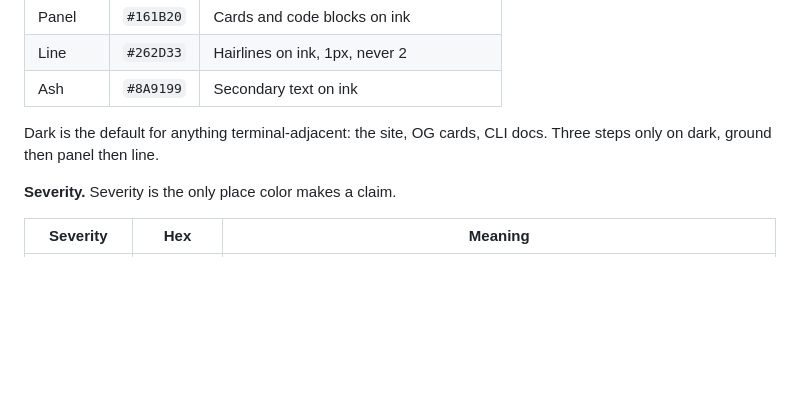
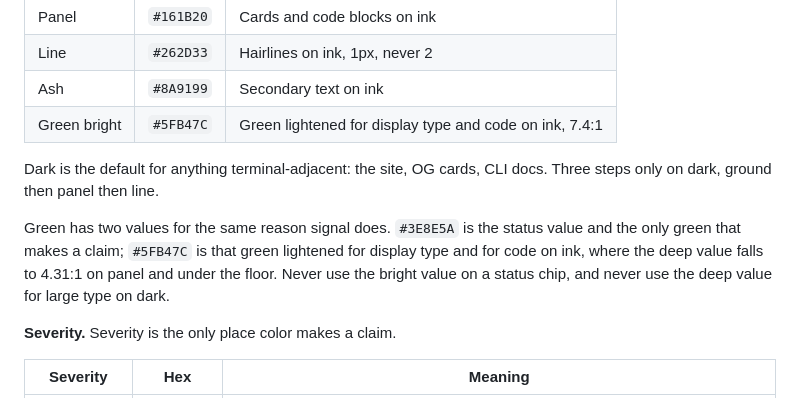
Before and after one commit to naw103/foremerge, a Markdown page: docs/brand.md, the part around the change. Drawn GitHub-style; blank space fills up the shorter version.

Commit message:
Updated brand site

```diff
--- a/docs/brand.md
+++ b/docs/brand.md
@@ -110,9 +110,16 @@ a mood, and never a second accent. Keep it under 5% of any surface.
 | Panel | `#161B20` | Cards and code blocks on ink |
 | Line | `#262D33` | Hairlines on ink, 1px, never 2 |
 | Ash | `#8A9199` | Secondary text on ink |
+| Green bright | `#5FB47C` | Green lightened for display type and code on ink, 7.4:1 |
 
 Dark is the default for anything terminal-adjacent: the site, OG cards, CLI
 docs. Three steps only on dark, ground then panel then line.
+
+Green has two values for the same reason signal does. `#3E8E5A` is the status
+value and the only green that makes a claim; `#5FB47C` is that green lightened
+for display type and for code on ink, where the deep value falls to 4.31:1 on
+panel and under the floor. Never use the bright value on a status chip, and
+never use the deep value for large type on dark.
 
 **Severity.** Severity is the only place color makes a claim.
 
```
Also changed, not shown: README.md (+1 -1 lines).
